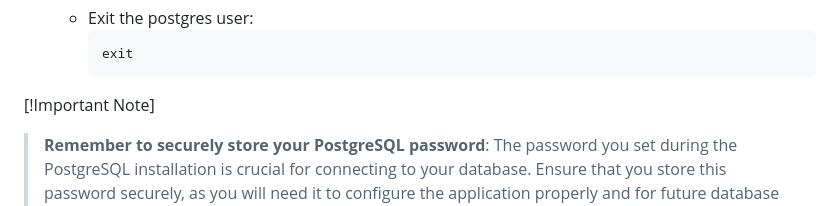
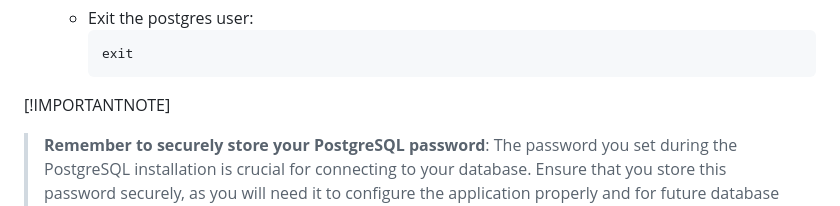
Before and after one commit to Styri/Recipe-Manager, a Markdown page: README.md, the part around the change. Drawn GitHub-style.

````diff
--- a/README.md
+++ b/README.md
@@ -177,7 +177,7 @@ The application uses a logger to keep track of various events and errors. Here's
      exit
      ```
 
-[!Important Note]
+[!IMPORTANTNOTE]
 
 >**Remember to securely store your PostgreSQL password**: The password you set during the PostgreSQL installation is crucial for connecting to your database. Ensure that you store this password securely, as you will need it to configure the application properly and for future database access.
 
````
